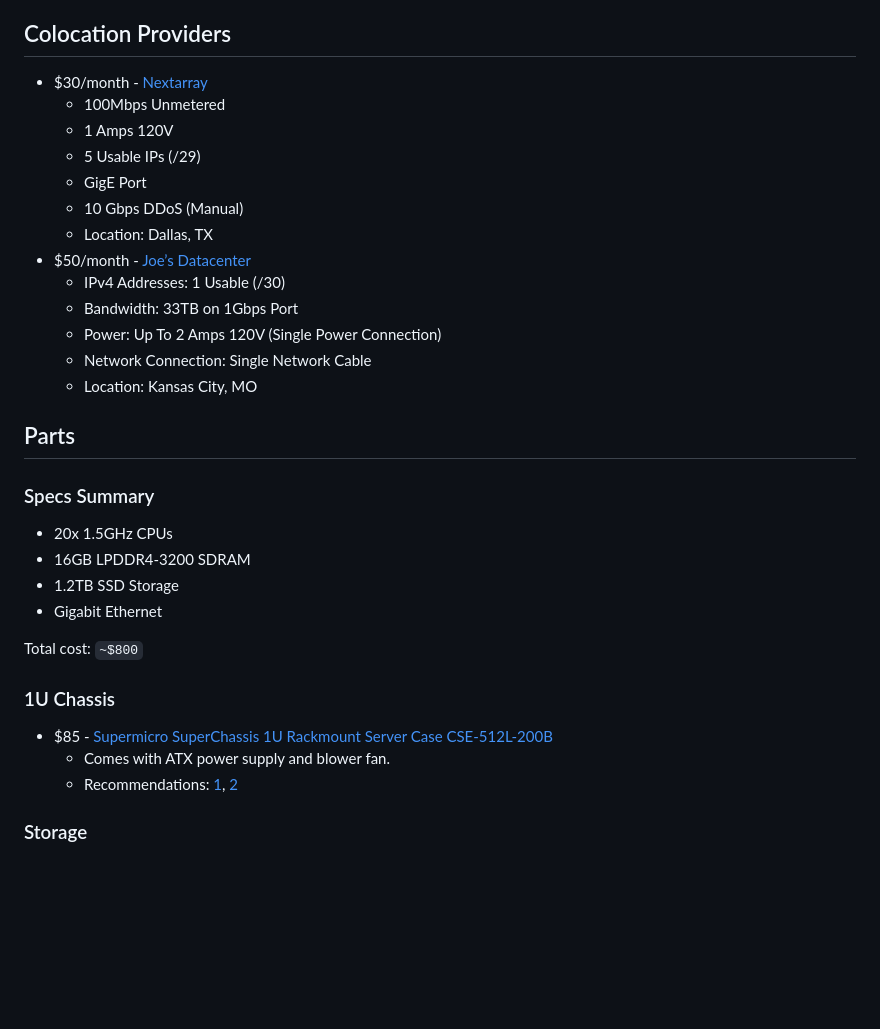
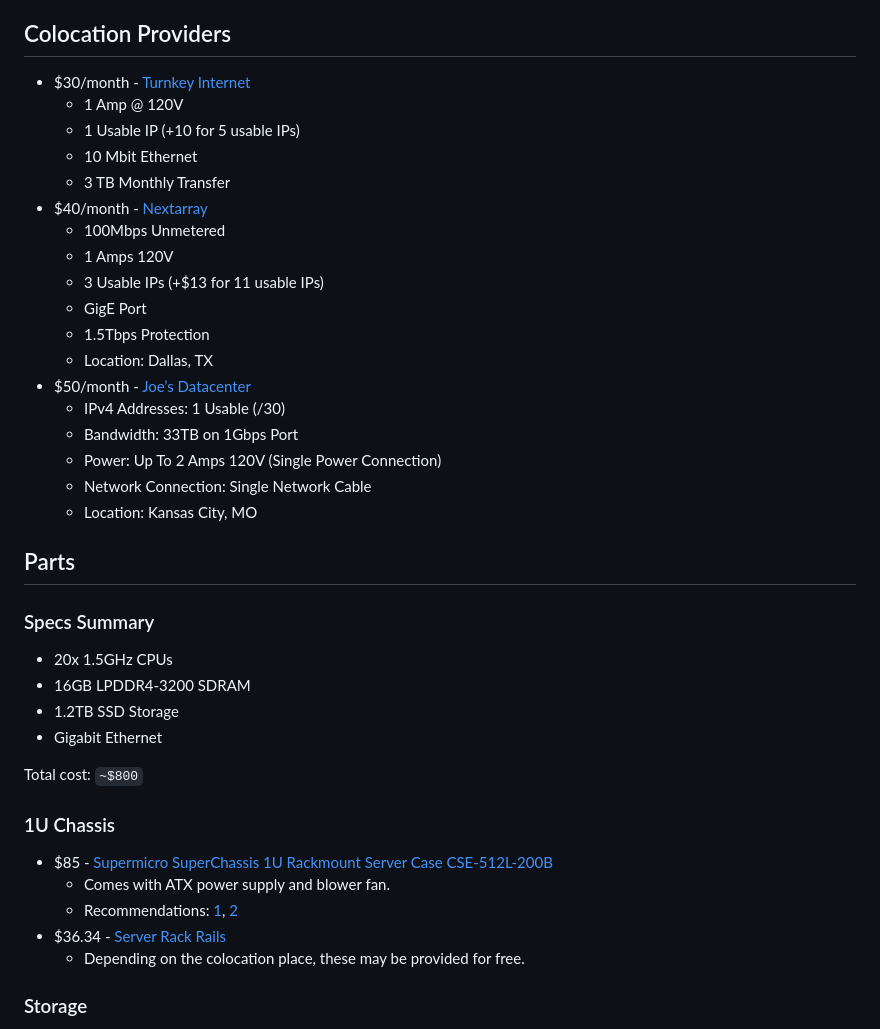
Before and after one commit to pawl/raspberry-pi-1u-server, a Markdown page: README.md, the part around the change printed below. GitHub-like rendering; blank space fills up the shorter version.

Commit message:
update colocation pricing, add rails, add hardware setup pictures

```diff
--- a/README.md
+++ b/README.md
@@ -35,13 +34,17 @@ TODO: calculate time to pay off vs R620
 * [Similar Projects](#similar-projects)
 
 ## Colocation Providers
-
-* $30/month - [Nextarray](https://nextarray.com/bargain-dallas-colocation/)
+* $30/month - [Turnkey Internet](https://turnkeyinternet.net/colocation/)
+    * 1 Amp @ 120V
+    * 1 Usable IP (+10 for 5 usable IPs)
+    * 10 Mbit Ethernet
+    * 3 TB Monthly Transfer
+* $40/month - [Nextarray](https://nextarray.com/bargain-dallas-colocation/)
     * 100Mbps Unmetered
     * 1 Amps 120V
-    * 5 Usable IPs (/29)
+    * 3 Usable IPs (+$13 for 11 usable IPs)
     * GigE Port
-    * 10 Gbps DDoS (Manual)
+    * 1.5Tbps Protection
     * Location: Dallas, TX
 * $50/month - [Joe’s Datacenter](https://joesdatacenter.com/products/colocation/)
     * IPv4 Addresses: 1 Usable (/30)
@@ -53,7 +56,6 @@ TODO: calculate time to pay off vs R620
 ## Parts
 
 ### Specs Summary
-
 * 20x 1.5GHz CPUs
 * 16GB LPDDR4-3200 SDRAM
 * 1.2TB SSD Storage
@@ -65,6 +67,8 @@ Total cost: `~$800`
 * $85 - [Supermicro SuperChassis 1U Rackmount Server Case CSE-512L-200B](https://www.ebay.com/sch/i.html?_from=R40&_nkw=Supermicro+512&_sacat=0)
     * Comes with ATX power supply and blower fan.
     * Recommendations: [1](https://www.reddit.com/r/HomeServer/comments/k7i03n/best_1u_chassis/), [2](https://www.reddit.com/r/homelab/comments/7fyren/1u_chassis_for_pfsense_build/dqfb7wh/)
+* $36.34 - [Server Rack Rails](https://www.amazon.com/NavePoint-Adjustable-Mount-Server-Shelves/dp/B0060RUVBA)
+    * Depending on the colocation place, these may be provided for free.
 
 ### Storage
 * 5x $34.99 - [Kingston A400 240G Internal SSD M.2](https://www.amazon.com/gp/product/B07P22RK1G?th=1)
```
Also changed, not shown: other parts of README.md (+4 -5 lines), pictures/add_ssd_sticky.jpg (added), pictures/case_sticky.jpg (added), pictures/install_in_case.jpg (added).
